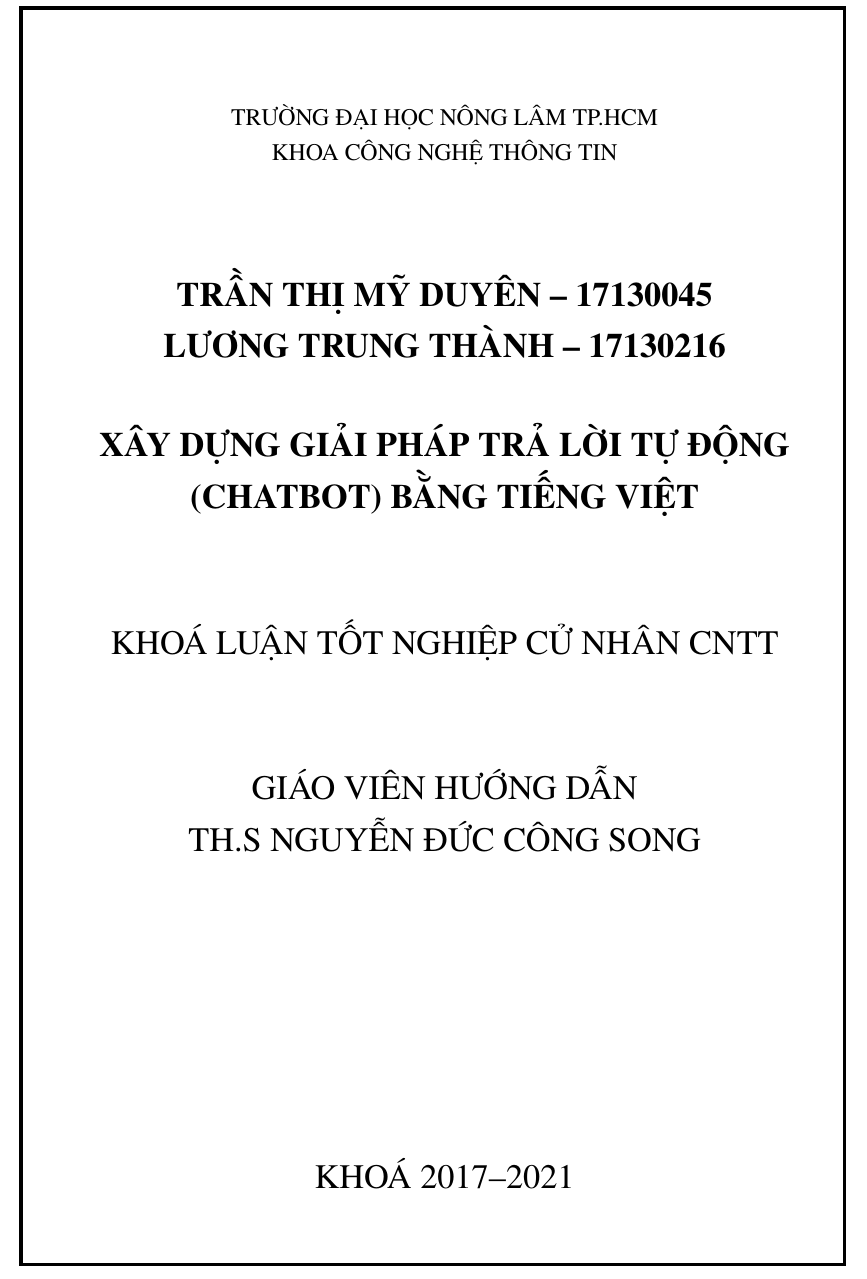
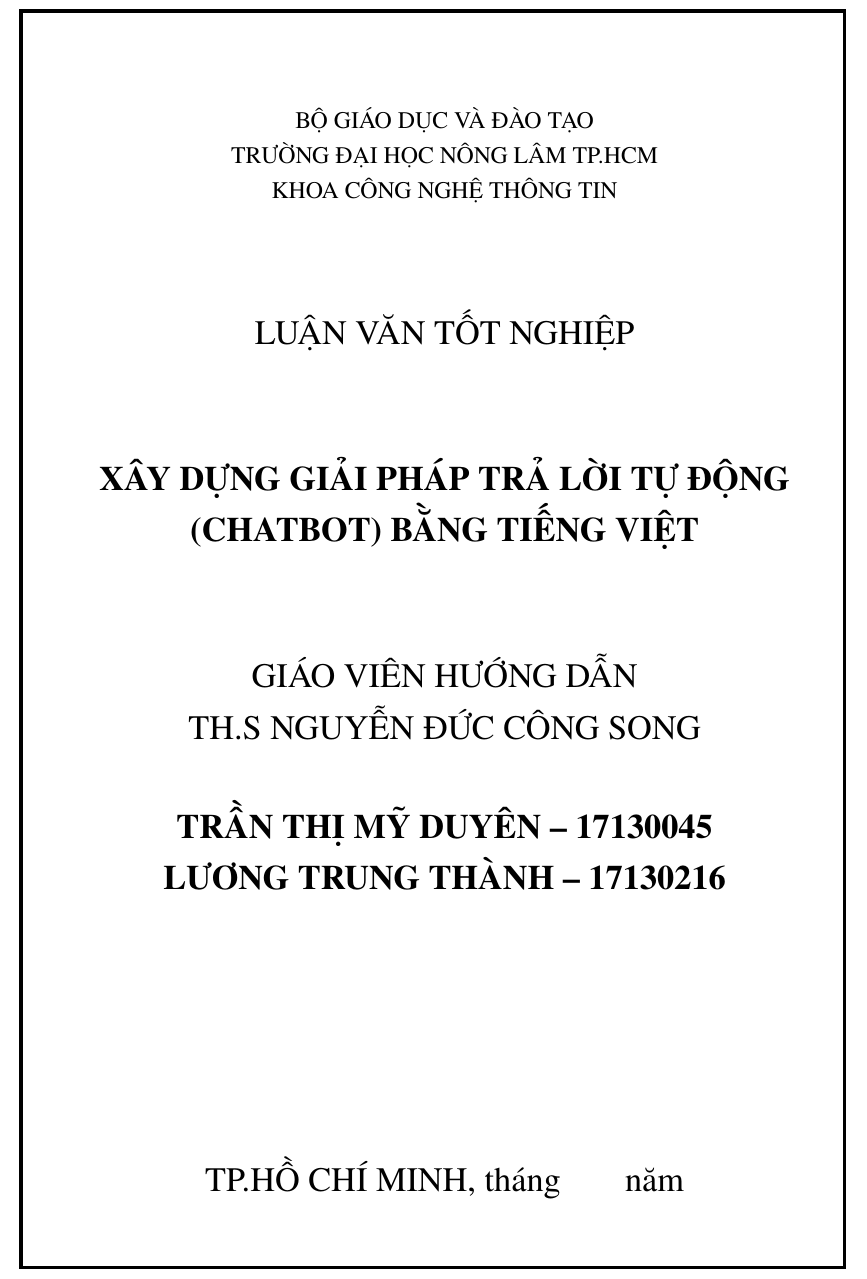
Before and after one commit to myduyenn218/Report_KL_2021, a LaTeX document (KL_2021_17130045.tex, which reads Title/title.tex): part of page 1 of 85, cut at the place of the change. Compiled offline with pdfLaTeX.

Commit message:
edit title

```diff
--- a/Title/title.tex
+++ b/Title/title.tex
@@ -1,25 +1,25 @@
 \begin{titlepage}
 
   \begin{center}
+    BỘ GIÁO DỤC VÀ ĐÀO TẠO\\
     TRƯỜNG ĐẠI HỌC NÔNG LÂM TP.HCM\\
     KHOA CÔNG NGHỆ THÔNG TIN\\[2cm]
 
-    { \Large \bfseries \MakeUppercase{\tenSVa~--~\mssva~\\\tenSVb~--~\mssvb} \\[1cm] }
+    \Large LUẬN VĂN TỐT NGHIỆP\\[2cm]
 
     { \Large \bfseries \MakeUppercase{\tenKL} \\[2cm] } %SV có thể tự điền tên vào nếu cần xuống dòng chỗ phù hợp
 
-    \Large KHOÁ LUẬN TỐT NGHIỆP CỬ NHÂN CNTT\\[2cm]
-
     \Large GIÁO VIÊN HƯỚNG DẪN\\
     \MakeUppercase{\tenGVHD} \\[1cm]
+
+    { \Large \bfseries \MakeUppercase{\tenSVa~--~\mssva~\\\tenSVb~--~\mssvb} \\[1cm] }
 
     \begin{tikzpicture}[remember picture, overlay]
       \draw[line width = 2pt] ($(current page.north west) + (2cm,-1cm)$) rectangle ($(current page.south east) + (-1.5cm,2cm)$);
     \end{tikzpicture}
 
     \vfill
-    KHOÁ 2017--2021
-
+    TP.HỒ CHÍ MINH, tháng \hspace*{1cm} năm
   \end{center}
 
 \end{titlepage}
```
